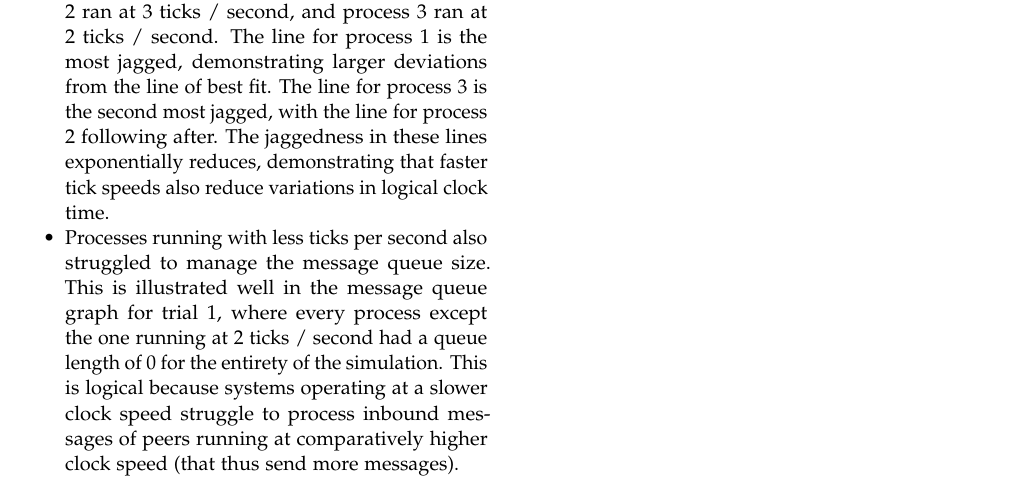
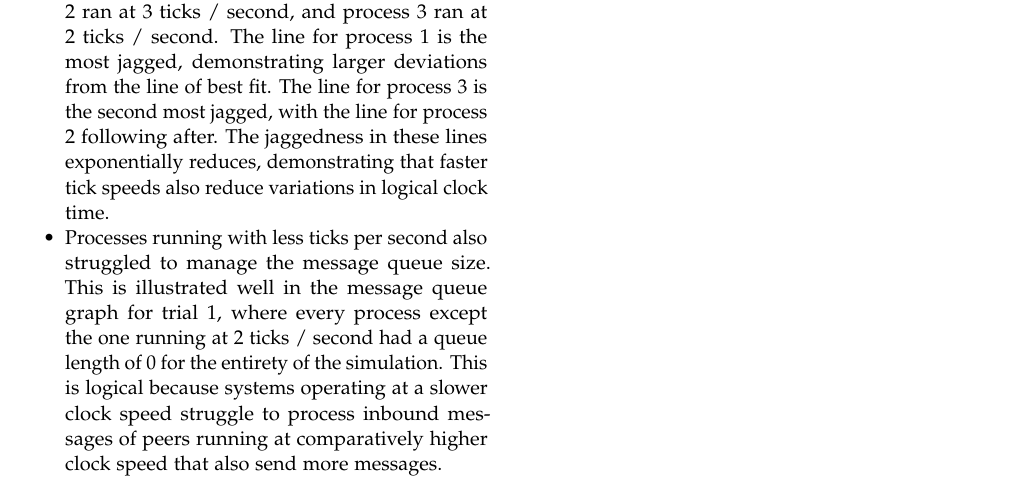
Before and after one commit to andrewp2303/logical_clocks, a LaTeX document (template.tex): part of page 3 of 3, cut so that both start at the same text. Compiled offline with pdfLaTeX.

Commit message:
making one spelling change
one spelling change

```diff
--- a/template.tex
+++ b/template.tex
@@ -85,7 +85,7 @@ We generated the following graphs for each trial:
 After experimenting with our scale models and analyzing the above graphs, we noticed the following important trends:
 \begin{itemize}
     \item Processes runnning with less ticks per second had much larger jumps in logical clock time. This is best illustrated on the graph for trial 3 where process 1 ran at 1 tick / second, process 2 ran at 3 ticks / second, and process 3 ran at 2 ticks / second. The line for process 1 is the most jagged, demonstrating larger deviations  from the line of best fit. The line for process 3 is the second most jagged, with the line for process 2 following after. The jaggedness in these lines exponentially reduces, demonstrating that faster tick speeds also reduce variations in logical clock time.
-    \item Processes running with less ticks per second also struggled to manage the message queue size. This is illustrated well in the message queue graph for trial 1, where every process except the one running at 2 ticks / second had a queue length of 0 for the entirety of the simulation. This is logical because systems operating at a slower clock speed struggle to process inbound messages of peers running at comparatively higher clock speed (that thus send more messages).
+    \item Processes running with less ticks per second also struggled to manage the message queue size. This is illustrated well in the message queue graph for trial 1, where every process except the one running at 2 ticks / second had a queue length of 0 for the entirety of the simulation. This is logical because systems operating at a slower clock speed struggle to process inbound messages of peers running at comparatively higher clock speed that also send more messages.
 \end{itemize}
 
 
```
Also changed, not shown: template.pdf, 2 other files.
